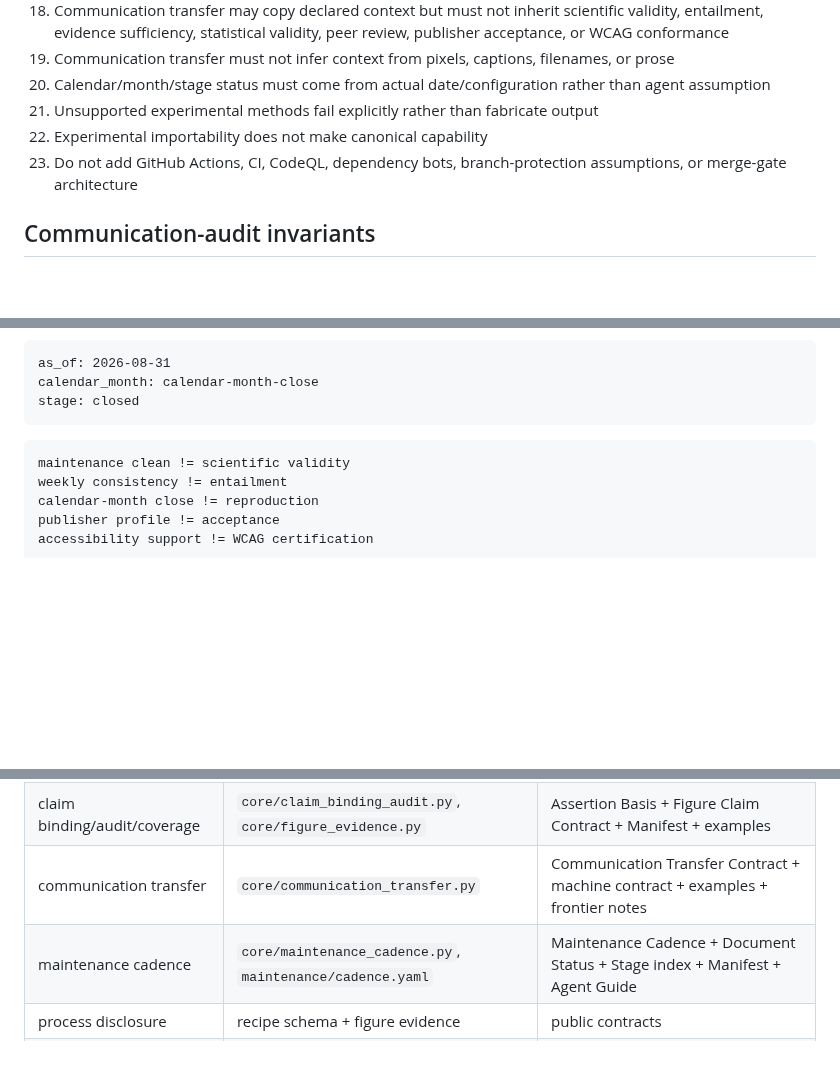
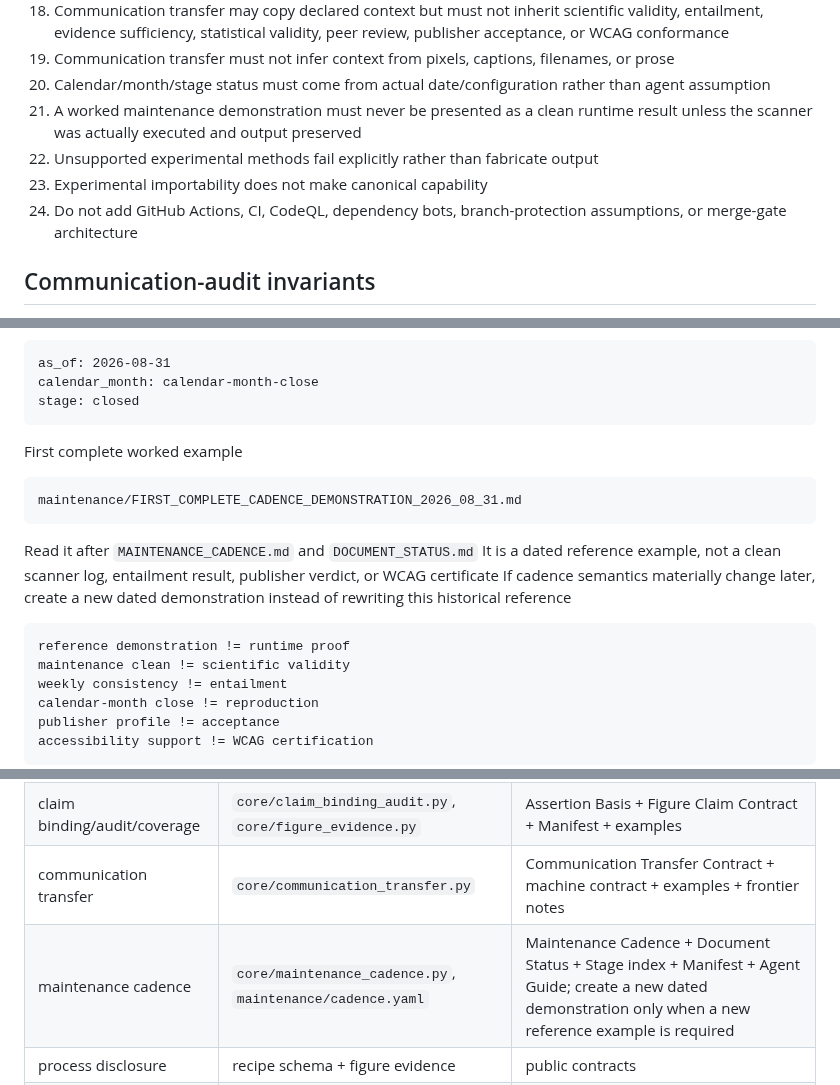
Before and after one commit to lostlight530/sci-render-kit, a Markdown page: AGENTS.md, 3 parts joined by grey strips. GitHub-like rendering; blank space fills up the shorter version.

Commit message:
docs: register first communication cadence demonstration in agent rules

````diff
--- a/AGENTS.md
+++ b/AGENTS.md
@@ -87,9 +87,10 @@ Preserve real WCAG/external/runtime versions when genuinely known
 18. Communication transfer may copy declared context but must not inherit scientific validity, entailment, evidence sufficiency, statistical validity, peer review, publisher acceptance, or WCAG conformance
 19. Communication transfer must not infer context from pixels, captions, filenames, or prose
 20. Calendar/month/stage status must come from actual date/configuration rather than agent assumption
-21. Unsupported experimental methods fail explicitly rather than fabricate output
-22. Experimental importability does not make canonical capability
-23. Do not add GitHub Actions, CI, CodeQL, dependency bots, branch-protection assumptions, or merge-gate architecture
+21. A worked maintenance demonstration must never be presented as a clean runtime result unless the scanner was actually executed and output preserved
+22. Unsupported experimental methods fail explicitly rather than fabricate output
+23. Experimental importability does not make canonical capability
+24. Do not add GitHub Actions, CI, CodeQL, dependency bots, branch-protection assumptions, or merge-gate architecture
 
 ## Communication-audit invariants
 
@@ -178,7 +179,18 @@ calendar_month: calendar-month-close
 stage: closed
 ```
 
+First complete worked example
+
 ```text
+maintenance/FIRST_COMPLETE_CADENCE_DEMONSTRATION_2026_08_31.md
+```
+
+Read it after `MAINTENANCE_CADENCE.md` and `DOCUMENT_STATUS.md`
+It is a dated reference example, not a clean scanner log, entailment result, publisher verdict, or WCAG certificate
+If cadence semantics materially change later, create a new dated demonstration instead of rewriting this historical reference
+
+```text
+reference demonstration != runtime proof
 maintenance clean != scientific validity
 weekly consistency != entailment
 calendar-month close != reproduction
@@ -195,7 +207,7 @@ The scanner does not render figures, inspect pixels, run tests, validate statist
 | recipe field | `metadata/recipe.schema.yaml` | runtime + docs + evidence semantics |
 | claim binding/audit/coverage | `core/claim_binding_audit.py`, `core/figure_evidence.py` | Assertion Basis + Figure Claim Contract + Manifest + examples |
 | communication transfer | `core/communication_transfer.py` | Communication Transfer Contract + machine contract + examples + frontier notes |
-| maintenance cadence | `core/maintenance_cadence.py`, `maintenance/cadence.yaml` | Maintenance Cadence + Document Status + Stage index + Manifest + Agent Guide |
+| maintenance cadence | `core/maintenance_cadence.py`, `maintenance/cadence.yaml` | Maintenance Cadence + Document Status + Stage index + Manifest + Agent Guide; create a new dated demonstration only when a new reference example is required |
 | process disclosure | recipe schema + figure evidence | public contracts |
 | runtime rule | `quality/rules.yaml`, `sci_render.py` | severity + docs |
 | accessibility | `core/accessibility.py`, `sci_render.py` | a11y + backend truth |
````
Also changed, not shown: other parts of AGENTS.md (+1 -1 lines).
